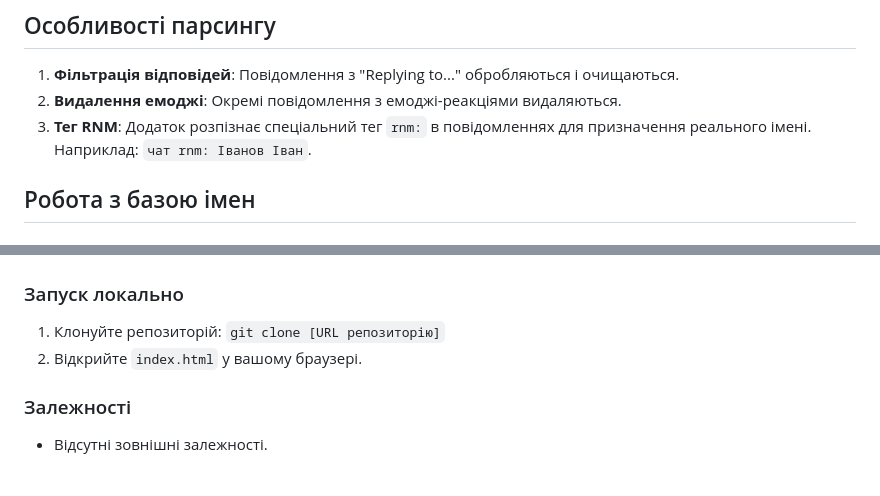
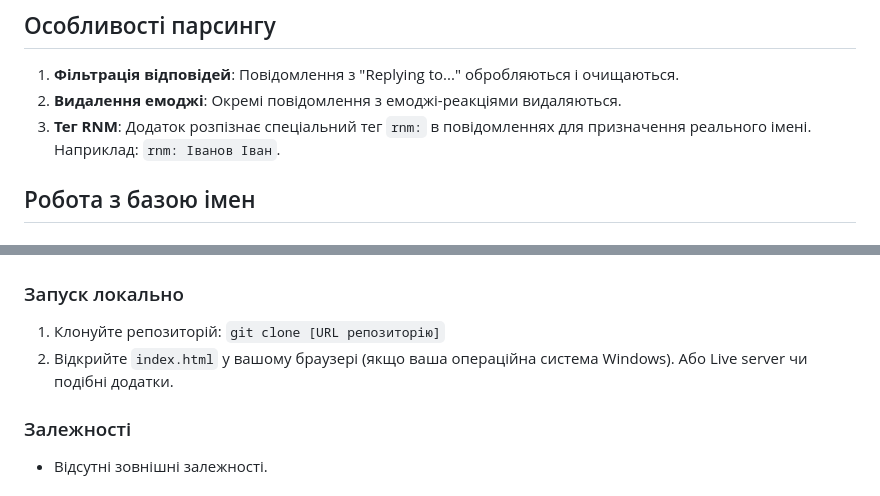
Before and after one commit to CodeNoob53/Zoom-chat-parser, a Markdown page: README.md, 2 parts joined by grey strips. GitHub-like rendering.

```diff
--- a/README.md
+++ b/README.md
@@ -47,7 +47,7 @@ HH:MM:SS From Ім'я Прізвище to Everyone: Текст повідомл
 
 1.  **Фільтрація відповідей**: Повідомлення з "Replying to..." обробляються і очищаються.
 2.  **Видалення емоджі**: Окремі повідомлення з емоджі-реакціями видаляються.
-3.  **Тег RNM**: Додаток розпізнає спеціальний тег `rnm:` в повідомленнях для призначення реального імені. Наприклад: `чат rnm: Іванов Іван`.
+3.  **Тег RNM**: Додаток розпізнає спеціальний тег `rnm:` в повідомленнях для призначення реального імені. Наприклад: `rnm: Іванов Іван`.
 
 ## Робота з базою імен
 
@@ -133,7 +133,8 @@ HH:MM:SS From Ім'я Прізвище to Everyone: Текст повідомл
 ### Запуск локально
 
 1.  Клонуйте репозиторій: `git clone [URL репозиторію]`
-2.  Відкрийте `index.html` у вашому браузері.
+2.  Відкрийте `index.html` у вашому браузері (якщо ваша операційна система Windows). Або Live server чи подібні додатки.
+
 
 ### Залежності
 
```
Also changed, not shown: other parts of README.md (+1 -1 lines).
